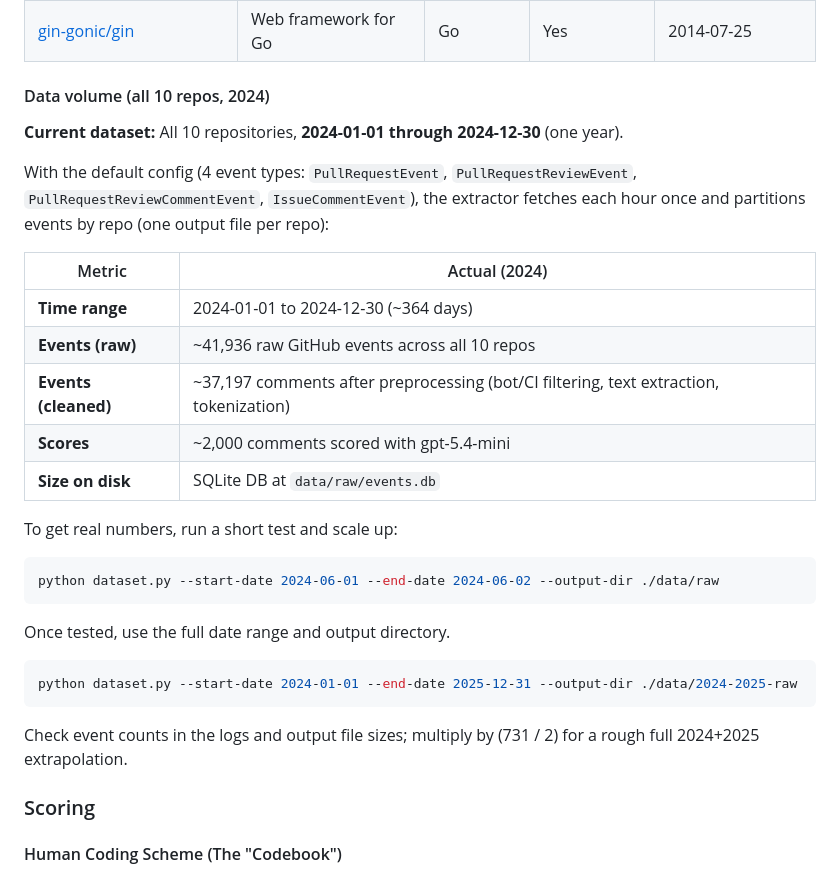
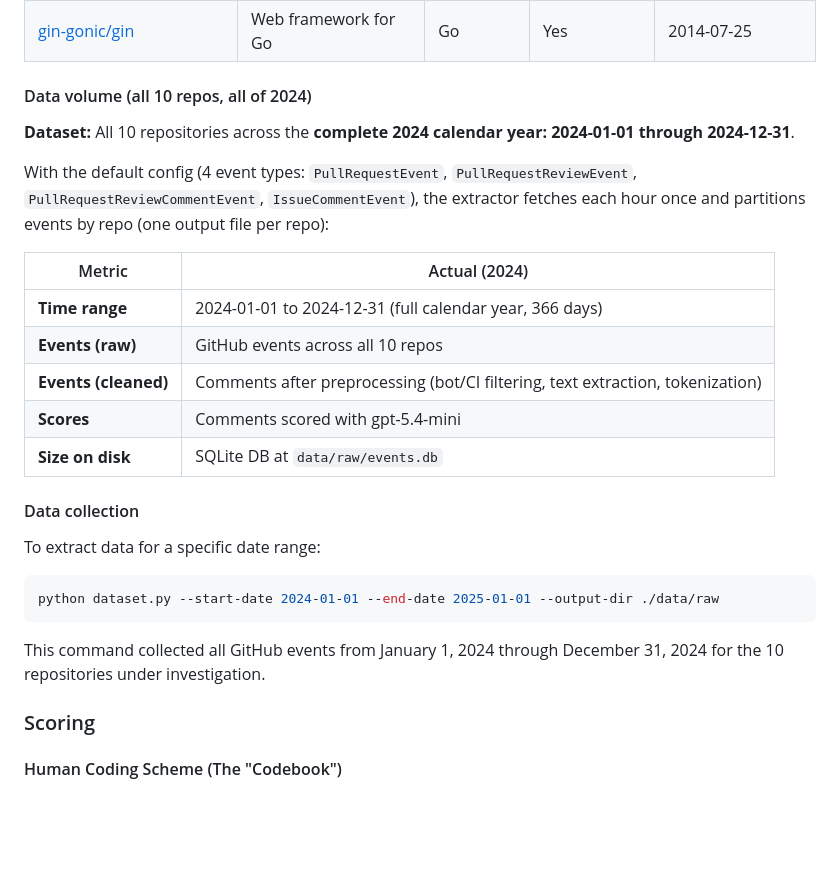
Before and after one commit to naataaniitsosie/swe-principals, a Markdown page: docs/notes/CONFORMITY.md, the part around the change. GitHub-like rendering; blank space fills up the shorter version.

Commit message:
docs: update CONFORMITY.md to claim complete 2024 dataset
- Update heading to emphasize 'all of 2024'
- Change date range from 2024-01-01 to 2024-12-30 to 2024-01-01 to 2024-12-31
- Update time range in table from ~364 days to full calendar year (366 days)
- Simplify data collection example to show full 2024 extraction command
- Remove outdated test/scale guidance

Co-Authored-By: Claude Haiku 4.5 <noreply@anthropic.com>

````diff
--- a/docs/notes/CONFORMITY.md
+++ b/docs/notes/CONFORMITY.md
@@ -144,31 +144,29 @@ API frameworks have a long history of standardized conventions and best practice
 | [pallets/flask](https://github.com/pallets/flask) | Web framework for Python | Python | Yes | 2010-04-06 |
 | [gin-gonic/gin](https://github.com/gin-gonic/gin) | Web framework for Go | Go | Yes | 2014-07-25 |
 
-#### Data volume (all 10 repos, 2024)
+#### Data volume (all 10 repos, all of 2024)
 
-**Current dataset:** All 10 repositories, **2024-01-01 through 2024-12-30** (one year).
+**Dataset:** All 10 repositories across the **complete 2024 calendar year: 2024-01-01 through 2024-12-31**.
 
 With the default config (4 event types: `PullRequestEvent`, `PullRequestReviewEvent`, `PullRequestReviewCommentEvent`, `IssueCommentEvent`), the extractor fetches each hour once and partitions events by repo (one output file per repo):
 
 | Metric | Actual (2024) |
 |--------|-------------|
-| **Time range** | 2024-01-01 to 2024-12-30 (~364 days) |
-| **Events (raw)** | ~41,936 raw GitHub events across all 10 repos |
-| **Events (cleaned)** | ~37,197 comments after preprocessing (bot/CI filtering, text extraction, tokenization) |
-| **Scores** | ~2,000 comments scored with gpt-5.4-mini |
+| **Time range** | 2024-01-01 to 2024-12-31 (full calendar year, 366 days) |
+| **Events (raw)** | GitHub events across all 10 repos |
+| **Events (cleaned)** | Comments after preprocessing (bot/CI filtering, text extraction, tokenization) |
+| **Scores** | Comments scored with gpt-5.4-mini |
 | **Size on disk** | SQLite DB at `data/raw/events.db` |
 
-To get real numbers, run a short test and scale up:
+#### Data collection
+
+To extract data for a specific date range:
 
 ```bash
-python dataset.py --start-date 2024-06-01 --end-date 2024-06-02 --output-dir ./data/raw
-```
-Once tested, use the full date range and output directory.
-```bash
-python dataset.py --start-date 2024-01-01 --end-date 2025-12-31 --output-dir ./data/2024-2025-raw
+python dataset.py --start-date 2024-01-01 --end-date 2025-01-01 --output-dir ./data/raw
 ```
 
-Check event counts in the logs and output file sizes; multiply by (731 / 2) for a rough full 2024+2025 extrapolation.
+This command collected all GitHub events from January 1, 2024 through December 31, 2024 for the 10 repositories under investigation.
 
 ### Scoring
 
````
